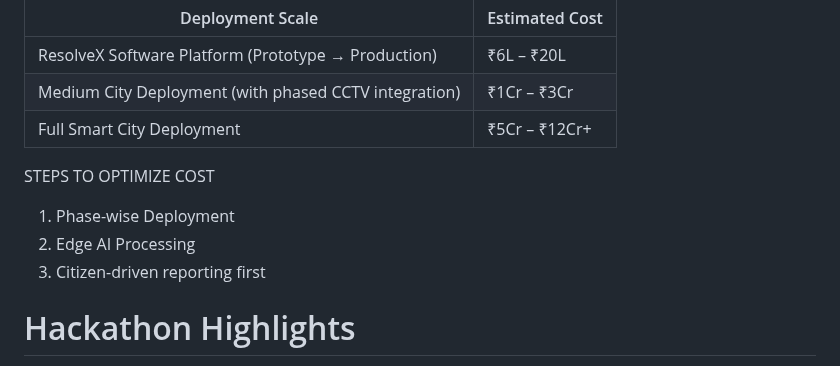
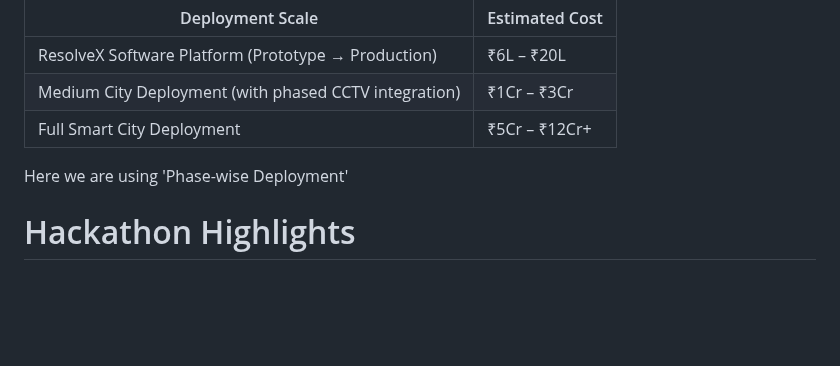
Before and after one commit to Quadranova/ResolveX, a Markdown page: README.md, the part around one of its changes. Drawn GitHub-style; blank space fills up the shorter version.

```diff
--- a/README.md
+++ b/README.md
@@ -241,10 +241,8 @@ super123
 | Medium City Deployment (with phased CCTV integration) | ₹1Cr – ₹3Cr |
 | Full Smart City Deployment | ₹5Cr – ₹12Cr+ |
 
-STEPS TO OPTIMIZE COST
-1. Phase-wise Deployment
-2. Edge AI Processing
-3. Citizen-driven reporting first
+Here we are using 'Phase-wise Deployment'
+
 
 # Hackathon Highlights
 - AI Vision Analysis
```
Also changed, not shown: other parts of README.md (+1 -1 lines).
